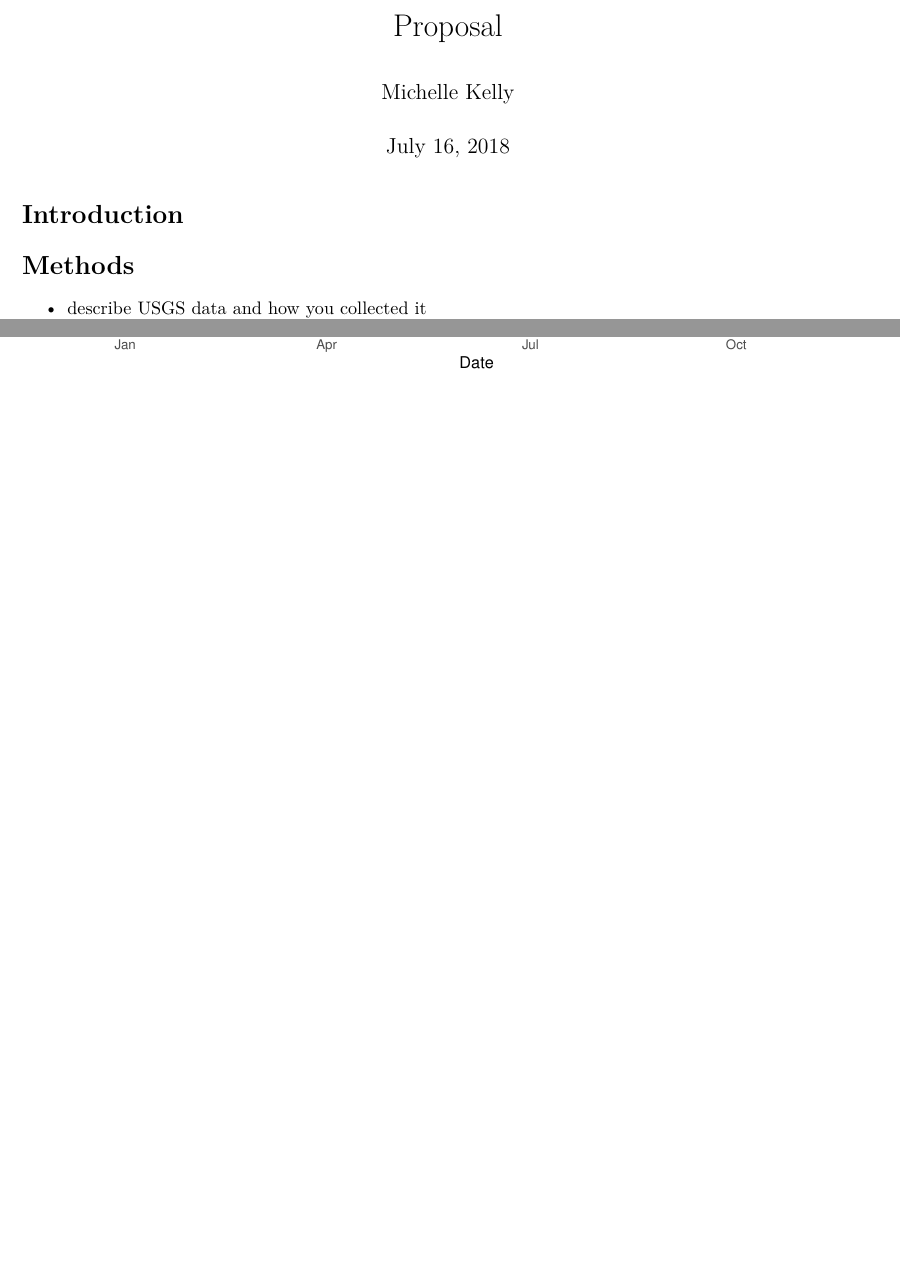
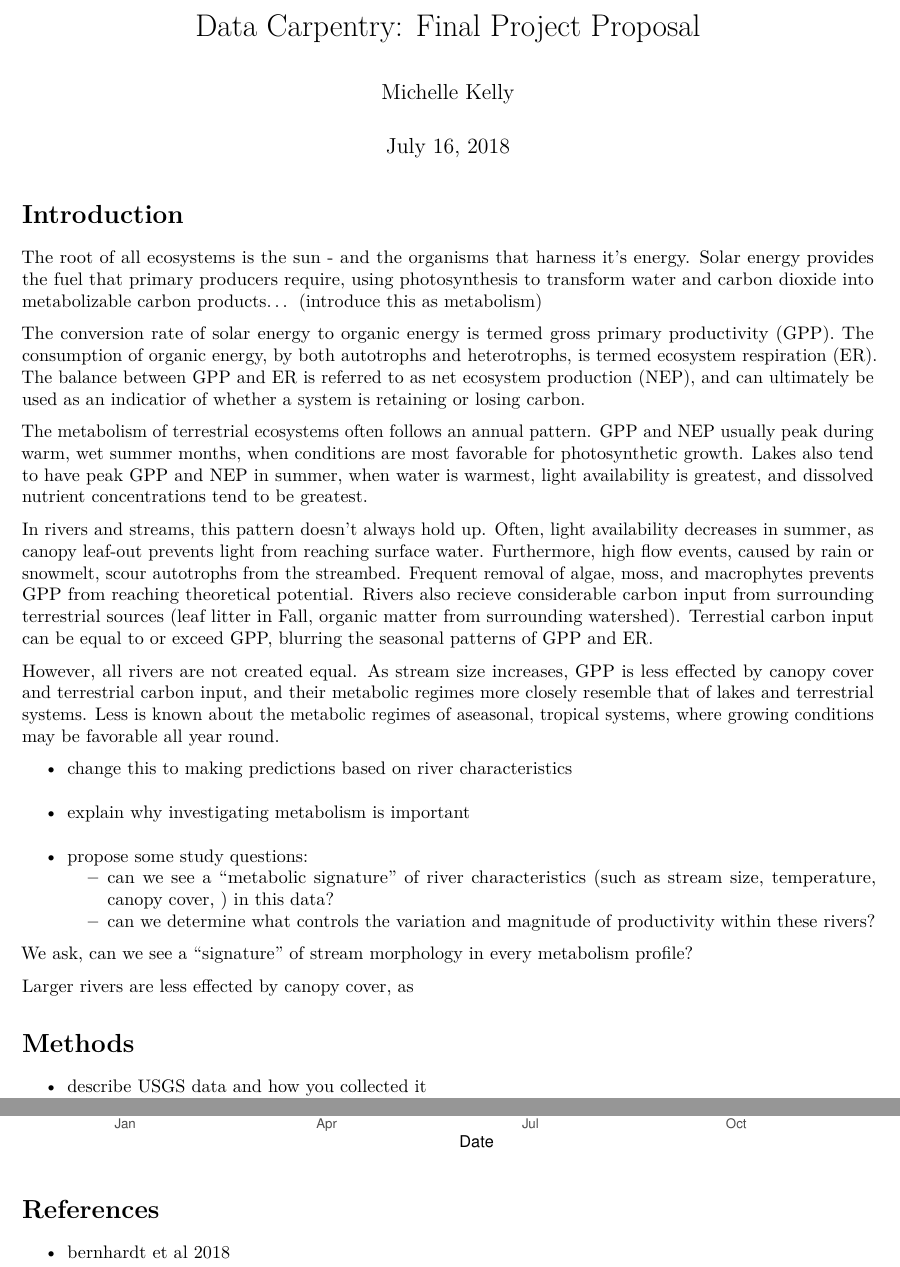
Before and after one commit to michelleckelly/Kelly_dcei, an R Markdown document (UnitTestingHW/Proposal.Rmd): two parts of pages 1 and 2 of 2, joined at a grey line, cut at the place of the change, the shorter picture padded with empty space. Rendered offline with R 4.5, knitr and Pandoc, then LaTeX, with nearby package versions; some code elsewhere in the file could not run offline.

Commit message:
writing draft of introduction

````diff
--- a/UnitTestingHW/Proposal.Rmd
+++ b/UnitTestingHW/Proposal.Rmd
@@ -1,5 +1,5 @@
 ---
-title: "Proposal"
+title: "Data Carpentry: Final Project Proposal"
 author: "Michelle Kelly"
 date: "July 16, 2018"
 output: pdf_document
@@ -22,6 +22,29 @@ library(ggplot2)
 ```
 
 # Introduction
+
+The root of all ecosystems is the sun - and the organisms that harness it's energy. Solar energy provides the fuel that primary producers require, using photosynthesis to transform water and carbon dioxide into metabolizable carbon products... (introduce this as metabolism)
+
+The conversion rate of solar energy to organic energy is termed gross primary productivity (GPP). The consumption of organic energy, by both autotrophs and heterotrophs, is termed ecosystem respiration (ER). The balance between GPP and ER is referred to as net ecosystem production (NEP), and can ultimately be used as an indicatior of whether a system is retaining or losing carbon.
+
+The metabolism of terrestrial ecosystems often follows an annual pattern. GPP and NEP usually peak during warm, wet summer months, when conditions are most favorable for photosynthetic growth. Lakes also tend to have peak GPP and NEP in summer, when water is warmest, light availability is greatest, and dissolved nutrient concentrations tend to be greatest.
+
+In rivers and streams, this pattern doesn't always hold up. Often, light availability decreases in summer, as canopy leaf-out prevents light from reaching surface water. Furthermore, high flow events, caused by rain or snowmelt, scour autotrophs from the streambed. Frequent removal of algae, moss, and macrophytes prevents GPP from reaching theoretical potential. Rivers also recieve considerable carbon input from surrounding terrestrial sources (leaf litter in Fall, organic matter from surrounding watershed). Terrestial carbon input can be equal to or exceed GPP, blurring the seasonal patterns of GPP and ER.
+
+However, all rivers are not created equal. As stream size increases, GPP is less effected by canopy cover and terrestrial carbon input, and their metabolic regimes more closely resemble that of lakes and terrestrial systems. Less is known about the metabolic regimes of aseasonal, tropical systems, where growing conditions may be favorable all year round.
+
+- change this to making predictions based on river characteristics
+- explain why investigating metabolism is important
+- propose some study questions:
+    - can we see a "metabolic signature" of river characteristics (such as stream size, temperature, canopy cover, ) in this data?
+    - can we determine what controls the variation and magnitude of productivity within these rivers?
+
+
+
+We ask, can we see a "signature" of stream morphology in every metabolism profile?
+
+Larger rivers are less effected by canopy cover, as
+
 # Methods
 - describe USGS data and how you collected it
 - description of why certain sites were chosen
@@ -92,3 +115,6 @@ str(metabModel.IA_MississippiR)
 source("metabolismPlot.R")
 metabolismPlot(metabModel.IA_MississippiR, filename = "IA_MississippiR_MetabolismModel.png") # model is not totally complete, visually check over input data to improve model output. I think this example is fine for the purposes of the proposal, however.
 ```
+
+# References
+- bernhardt et al 2018
````
